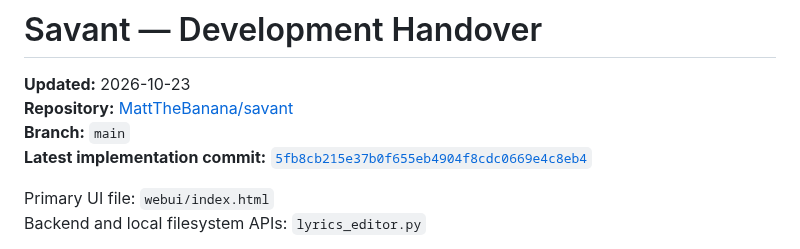
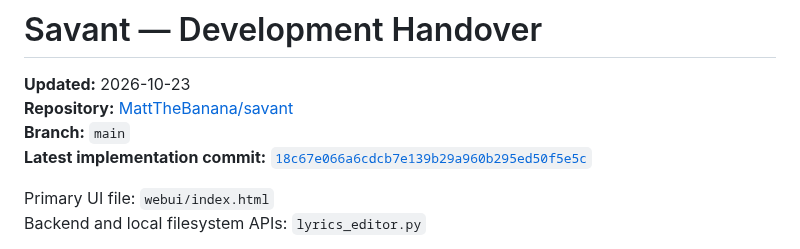
Before and after one commit to MattTheBanana/savant, a Markdown page: HANDOVER.md, the part around the change. GitHub-like rendering.

Commit message:
Update handover to latest selection behavior commit

```diff
--- a/HANDOVER.md
+++ b/HANDOVER.md
@@ -3,7 +3,7 @@
 **Updated:** 2026-10-23
 **Repository:** [MattTheBanana/savant](https://github.com/MattTheBanana/savant)
 **Branch:** `main`
-**Latest implementation commit:** [`5fb8cb215e37b0f655eb4904f8cdc0669e4c8eb4`](https://github.com/MattTheBanana/savant/commit/5fb8cb215e37b0f655eb4904f8cdc0669e4c8eb4)
+**Latest implementation commit:** [`18c67e066a6cdcb7e139b29a960b295ed50f5e5c`](https://github.com/MattTheBanana/savant/commit/18c67e066a6cdcb7e139b29a960b295ed50f5e5c)
 
 Primary UI file: `webui/index.html`
 Backend and local filesystem APIs: `lyrics_editor.py`
```
